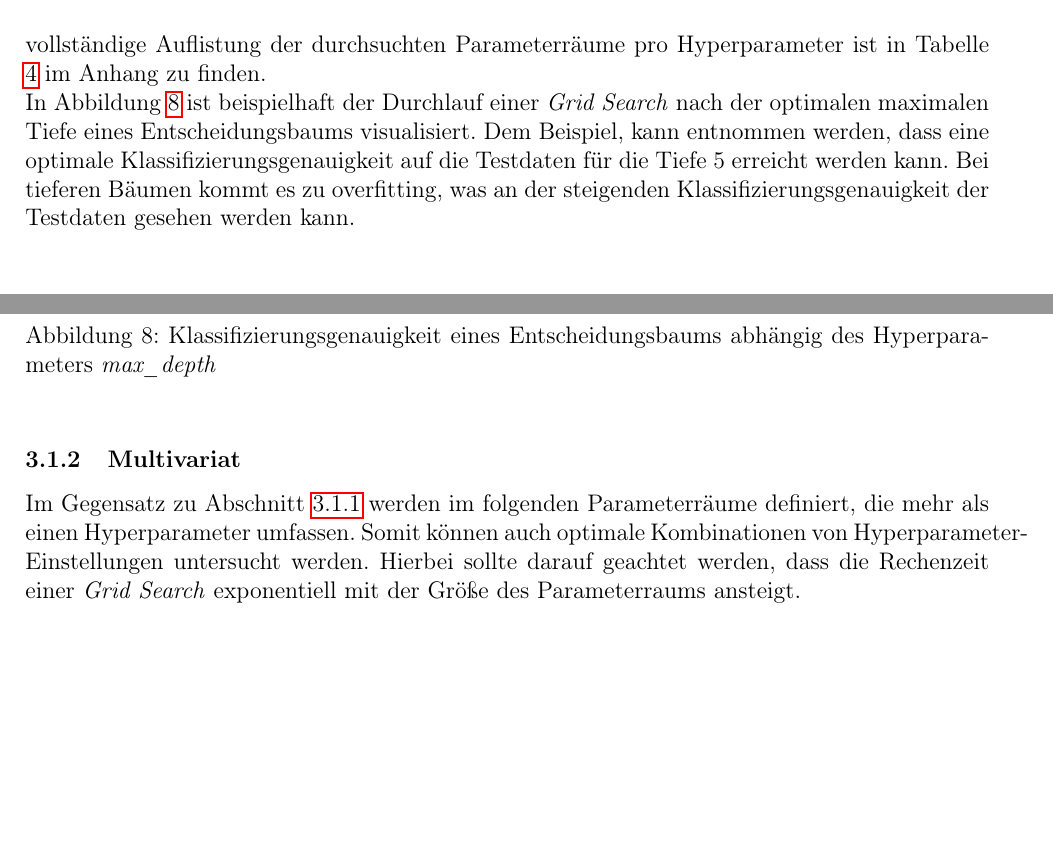
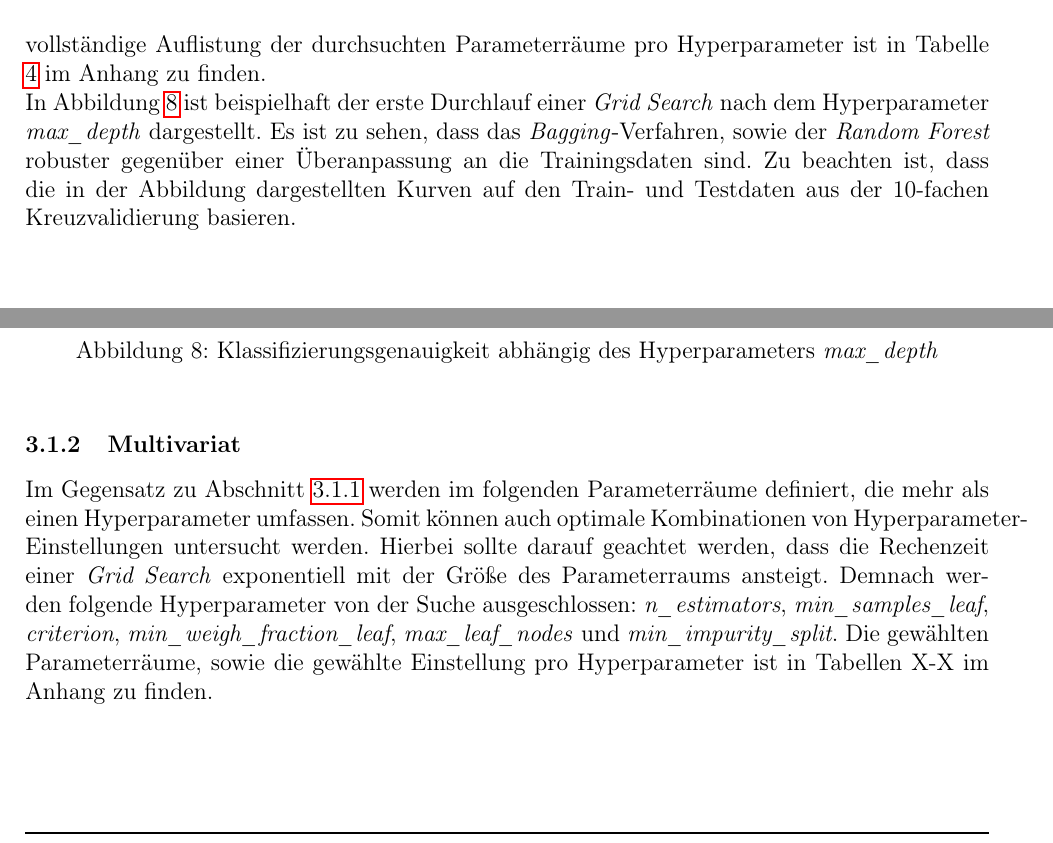
Before and after one commit to tobirohrer/data-mining, a LaTeX document (booklet/Muster_Bericht.tex, which reads booklet/Content/Aufgabe_3.tex): two parts of page 13 of 21 before the commit and two parts of page 13 of 22 after it, joined at a grey line, cut so that both start at the same text, the shorter picture padded with empty space. Compiled offline with pdfLaTeX.

Commit message:
update grid search plot

```diff
--- a/booklet/Content/Aufgabe_3.tex
+++ b/booklet/Content/Aufgabe_3.tex
@@ -28,18 +28,19 @@ Um eine optimale Einstellung der Hyperparameter pro Verfahren zu finden, wurde m
 %TODO: Beschreibung wegen erweiterung des Parameterraums, falls das Optimum das maximum oder minimum des Raumes dargestellt hat.
 Die aus der Aufgabenstellung angegebenen Hyperparameter wurden zunächst einzeln (univariat) variiert, um nach einem optimalen Wert pro Hyperparameter zu suchen. Pro Hyperparameter wird also ein einzelner Parameterraum definiert. Hierbei wurde die Suche in zwei Durchläufen durchgeführt. Der Hyperparameter, durch dessen Konfiguration, weg von seiner Standardeinstellung, die größte positive Auswirkung auf die Klassifizierungsgenauigkeit erzielt werden konnte, wurde für den  nächsten Durchgang fest konfiguriert und aus dem zu suchenden Parameterraum entfernt. Die Ergebnisse der \emph{Grid Search} pro Modell und Hyperparameter sind in Tabelle \ref{table:gridsearch} dargestellt. Die \textbf{fett} geschriebenen Werte wurden jeweils nach dem Ersten der beiden \emph{Grid Search} Durchläufe festgelegt. Die Werte, die mit * gekennzeichnet sind, weichen von den Standardeinstellungen ab. Zu beachten ist, dass der Hyperparameter \emph{n\_estimators} durch eingeschränkte Rechenkapazitäten auf ein oberes Limit von 100 begrenzt wurde. Eine vollständige Auflistung der durchsuchten Parameterräume pro Hyperparameter ist in Tabelle \ref{table:parameter_grid_univariat} im Anhang zu finden.
 
-In Abbildung \ref{fig:grid_search_max_depth_tree} ist  beispielhaft der Durchlauf einer \emph{Grid Search} nach der optimalen maximalen Tiefe eines Entscheidungsbaums visualisiert. Dem Beispiel, kann entnommen werden, dass eine optimale Klassifizierungsgenauigkeit auf die Testdaten für die Tiefe 5 erreicht werden kann. Bei tieferen Bäumen kommt es zu overfitting, was an der steigenden Klassifizierungsgenauigkeit der Testdaten gesehen werden kann.
+In Abbildung \ref{fig:grid_search_max_depth_tree} ist  beispielhaft der erste Durchlauf einer \emph{Grid Search} nach dem Hyperparameter \emph{max\_depth} dargestellt. Es ist zu sehen, dass das \emph{Bagging}-Verfahren, sowie der \emph{Random Forest} robuster gegenüber einer Überanpassung an die Trainingsdaten sind. Zu beachten ist, dass die in der Abbildung dargestellten Kurven auf den Train- und Testdaten aus der 10-fachen Kreuzvalidierung basieren.
 
+%TODO: Testdaten bei cross validation.
 \begin{figure}[ht]
 	\centering
-	\includegraphics[width = 0.5\textwidth]{Bilder/grid_searh_decision_tree_max_depth.png}
-	\caption{Klassifizierungsgenauigkeit eines Entscheidungsbaums abhängig des Hyperparameters \emph{max\_depth}}
+	\includegraphics[width = 0.9\textwidth]{Bilder/grid_search_max_depth.png}
+	\caption{Klassifizierungsgenauigkeit abhängig des Hyperparameters \emph{max\_depth}}
 	\label{fig:grid_search_max_depth_tree}
 \end{figure}
 
 
 \subsubsection{Multivariat}
-Im Gegensatz zu Abschnitt \ref{section:univariat} werden im folgenden Parameterräume definiert, die mehr als einen Hyperparameter umfassen. Somit können auch optimale Kombinationen von Hyperparameter-Einstellungen untersucht werden. Hierbei sollte darauf geachtet werden, dass die Rechenzeit einer \emph{Grid Search} exponentiell mit der Größe des Parameterraums ansteigt.
+Im Gegensatz zu Abschnitt \ref{section:univariat} werden im folgenden Parameterräume definiert, die mehr als einen Hyperparameter umfassen. Somit können auch optimale Kombinationen von Hyperparameter-Einstellungen untersucht werden. Hierbei sollte darauf geachtet werden, dass die Rechenzeit einer \emph{Grid Search} exponentiell mit der Größe des Parameterraums ansteigt. Demnach werden folgende Hyperparameter von der Suche ausgeschlossen: \emph{n\_estimators}, \emph{min\_samples\_leaf}, \emph{criterion}, \emph{min\_weigh\_fraction\_leaf}, \emph{max\_leaf\_nodes} und \emph{min\_impurity\_split}. Die gewählten Parameterräume, sowie die gewählte Einstellung pro Hyperparameter ist in Tabellen X-X im Anhang zu finden.
 
 \subsubsection{Ergebnisse}
 Die Klassifizierungsergebnisse der Verfahren mit Standard Einstellungen, sowie nach einer multivariaten und univariaten \emph{Grid Search} sind in Tabelle \ref{table:results_grid} zu finden.
```
Also changed, not shown: booklet/Bilder/grid_search_max_depth.png (added), booklet/Content/Aufgabe_3.tex (2 more changed lines).
